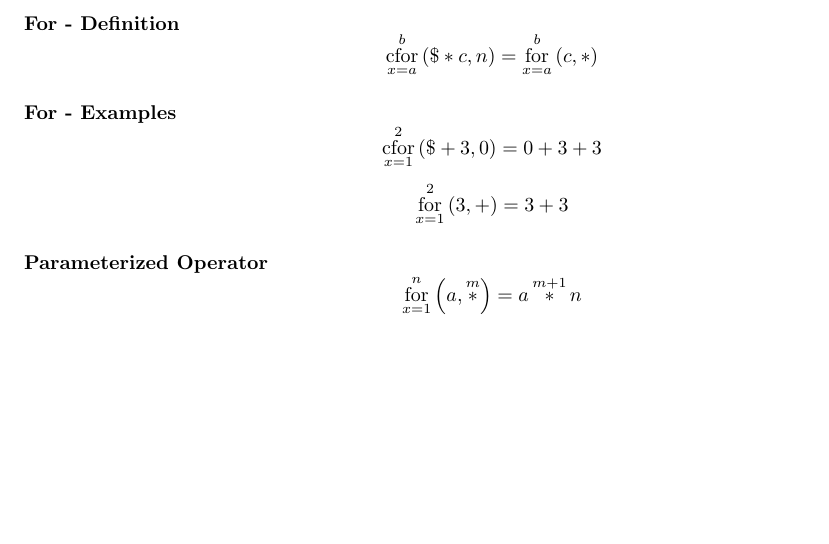
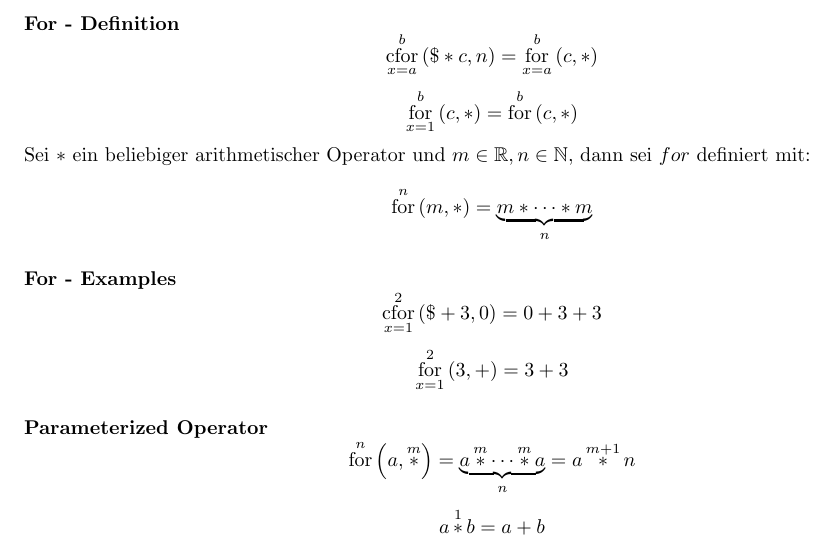
Before and after one commit to Bluemi/parameterizedOperator, a LaTeX document (definition.tex): part of the page, cut so that both start at the same text, the shorter picture padded with empty space. Compiled offline with pdfLaTeX.

Commit message:
worked on definition.tex

```diff
--- a/definition.tex
+++ b/definition.tex
@@ -1,12 +1,16 @@
 \documentclass{article}
 \usepackage{fullpage}
 \usepackage{amsmath}
+\usepackage{amssymb}
 
 \begin{document}
 \section{Parameterized Operator}
 \paragraph{For - Definition}
 
 \[ \operatorname*{cfor}_{x=a}^{b}\left(\$\ast c,n\right) = \operatorname*{for}_{x=a}^{b}\left(c,\ast \right) \]
+\[ \operatorname*{for}_{x=1}^{b}\left(c, \ast\right) = \operatorname*{for}^{b}\left(c,\ast \right) \]
+Sei $\ast$ ein beliebiger arithmetischer Operator und $m \in \mathbb{R}, n \in \mathbb{N}$, dann sei $for$ definiert mit:
+\[ \operatorname*{for}^n \left(m, \ast \right) = \operatorname*{\underbrace{m \ast \dotsb \ast m}}_{n} \]
 
 \paragraph{For - Examples}
 
@@ -14,5 +18,6 @@
 \[ \operatorname*{for}_{x=1}^{2}\left(3,+\right) = 3+3 \]
 
 \paragraph{Parameterized Operator}
-\[ \operatorname*{for}_{x=1}^{n}\left(a,\operatorname*{\ast}^m\right) = a\operatorname*{\ast}^{m+1}n\]
+\[ \operatorname*{for}^{n}\left(a,\operatorname*{\ast}^m\right) = \operatorname*{\underbrace{a \operatorname*{\ast}^m \dotsb \operatorname*{\ast}^m a}}_n = a\operatorname*{\ast}^{m+1}n\]
+\[ a \operatorname*{\ast}^1 b = a + b \]
 \end{document}
```
